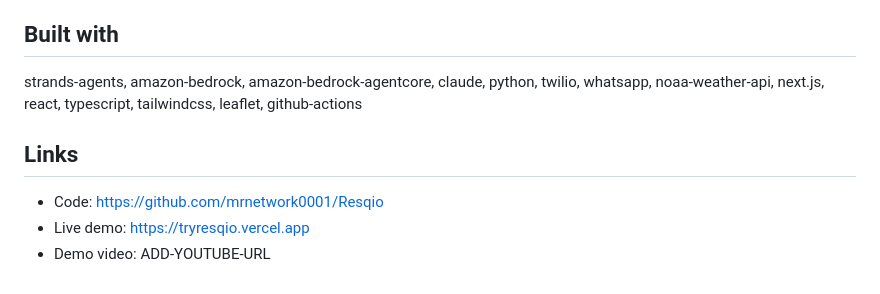
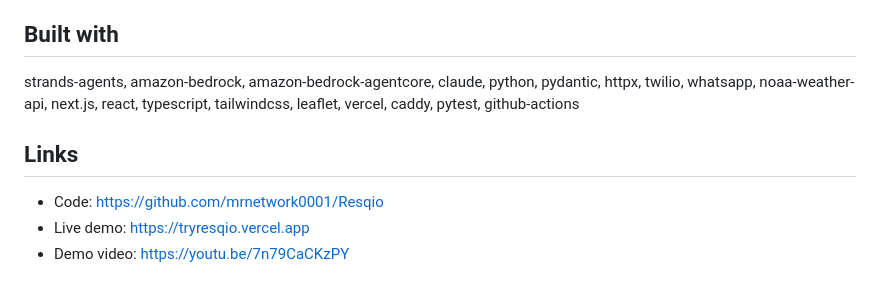
Before and after one commit to mrnetwork0001/Resqio, a Markdown page: docs/submission/devpost-description.md, the part around one of its changes. Rendered like a GitHub page.

```diff
--- a/docs/submission/devpost-description.md
+++ b/docs/submission/devpost-description.md
@@ -63,10 +59,10 @@ A pilot with a neighborhood mutual-aid network, playbooks for winter freezes and
 
 ## Built with
 
-strands-agents, amazon-bedrock, amazon-bedrock-agentcore, claude, python, twilio, whatsapp, noaa-weather-api, next.js, react, typescript, tailwindcss, leaflet, github-actions
+strands-agents, amazon-bedrock, amazon-bedrock-agentcore, claude, python, pydantic, httpx, twilio, whatsapp, noaa-weather-api, next.js, react, typescript, tailwindcss, leaflet, vercel, caddy, pytest, github-actions
 
 ## Links
 
 - Code: https://github.com/mrnetwork0001/Resqio
 - Live demo: https://tryresqio.vercel.app
-- Demo video: ADD-YOUTUBE-URL
+- Demo video: https://youtu.be/7n79CaCKzPY
```
Also changed, not shown: other parts of docs/submission/devpost-description.md (+15 -19 lines), docs/submission/builder-aws-post.md (+1 -1 lines).
